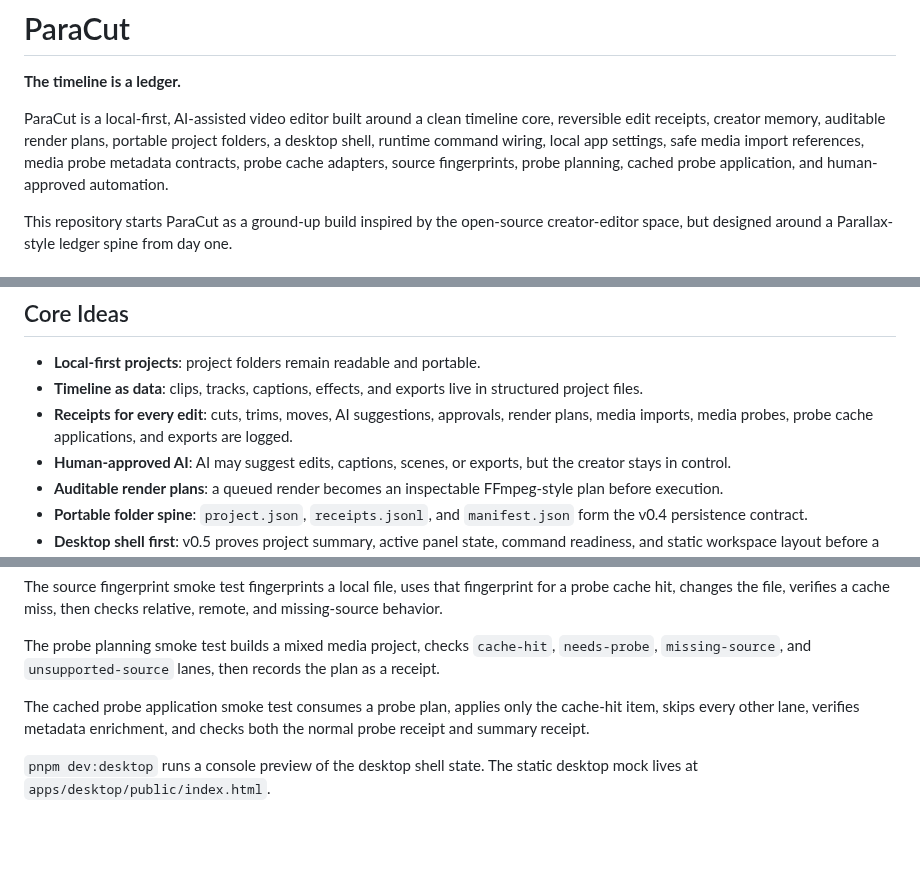
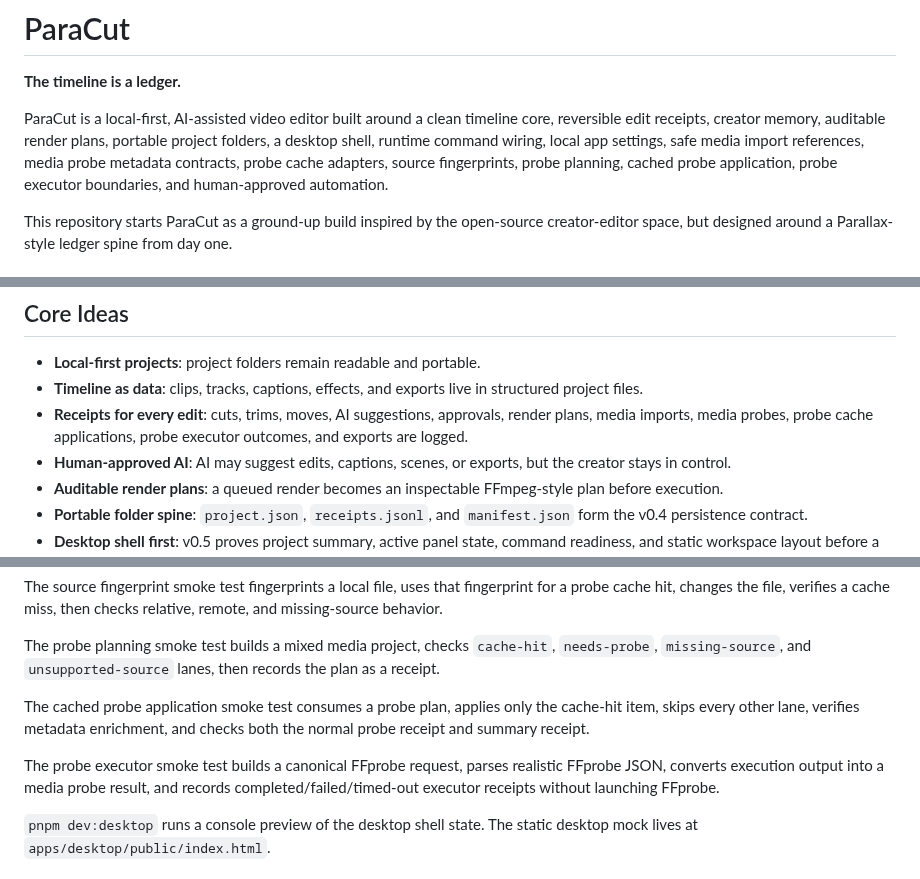
Before and after one commit to MichaelWave369/paracut, a Markdown page: README.md, 3 parts joined by grey strips. GitHub-like rendering; blank space fills up the shorter version.

```diff
--- a/README.md
+++ b/README.md
@@ -2,7 +2,7 @@
 
 **The timeline is a ledger.**
 
-ParaCut is a local-first, AI-assisted video editor built around a clean timeline core, reversible edit receipts, creator memory, auditable render plans, portable project folders, a desktop shell, runtime command wiring, local app settings, safe media import references, media probe metadata contracts, probe cache adapters, source fingerprints, probe planning, cached probe application, and human-approved automation.
+ParaCut is a local-first, AI-assisted video editor built around a clean timeline core, reversible edit receipts, creator memory, auditable render plans, portable project folders, a desktop shell, runtime command wiring, local app settings, safe media import references, media probe metadata contracts, probe cache adapters, source fingerprints, probe planning, cached probe application, probe executor boundaries, and human-approved automation.
 
 This repository starts ParaCut as a ground-up build inspired by the open-source creator-editor space, but designed around a Parallax-style ledger spine from day one.
 
@@ -16,7 +16,7 @@ It is not only a timeline UI. It is a creator workbench where every meaningful a
 
 - **Local-first projects**: project folders remain readable and portable.
 - **Timeline as data**: clips, tracks, captions, effects, and exports live in structured project files.
-- **Receipts for every edit**: cuts, trims, moves, AI suggestions, approvals, render plans, media imports, media probes, probe cache applications, and exports are logged.
+- **Receipts for every edit**: cuts, trims, moves, AI suggestions, approvals, render plans, media imports, media probes, probe cache applications, probe executor outcomes, and exports are logged.
 - **Human-approved AI**: AI may suggest edits, captions, scenes, or exports, but the creator stays in control.
 - **Auditable render plans**: a queued render becomes an inspectable FFmpeg-style plan before execution.
 - **Portable folder spine**: `project.json`, `receipts.jsonl`, and `manifest.json` form the v0.4 persistence contract.
@@ -108,6 +113,8 @@ The probe planning smoke test builds a mixed media project, checks `cache-hit`,
 
 The cached probe application smoke test consumes a probe plan, applies only the cache-hit item, skips every other lane, verifies metadata enrichment, and checks both the normal probe receipt and summary receipt.
 
+The probe executor smoke test builds a canonical FFprobe request, parses realistic FFprobe JSON, converts execution output into a media probe result, and records completed/failed/timed-out executor receipts without launching FFprobe.
+
 `pnpm dev:desktop` runs a console preview of the desktop shell state. The static desktop mock lives at `apps/desktop/public/index.html`.
 
 ## Repository Layout
```
Also changed, not shown: other parts of README.md (+17 -2 lines).
